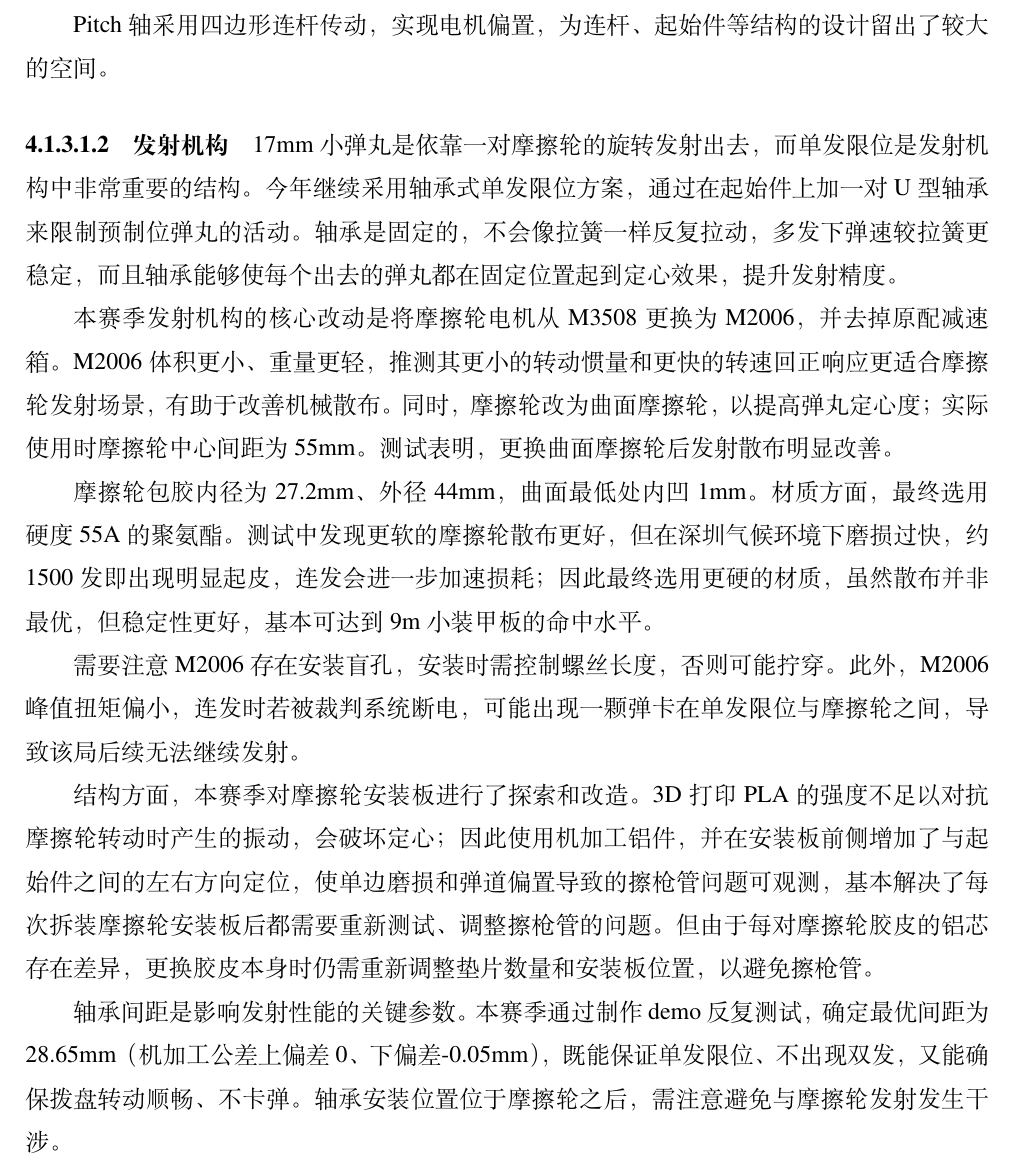
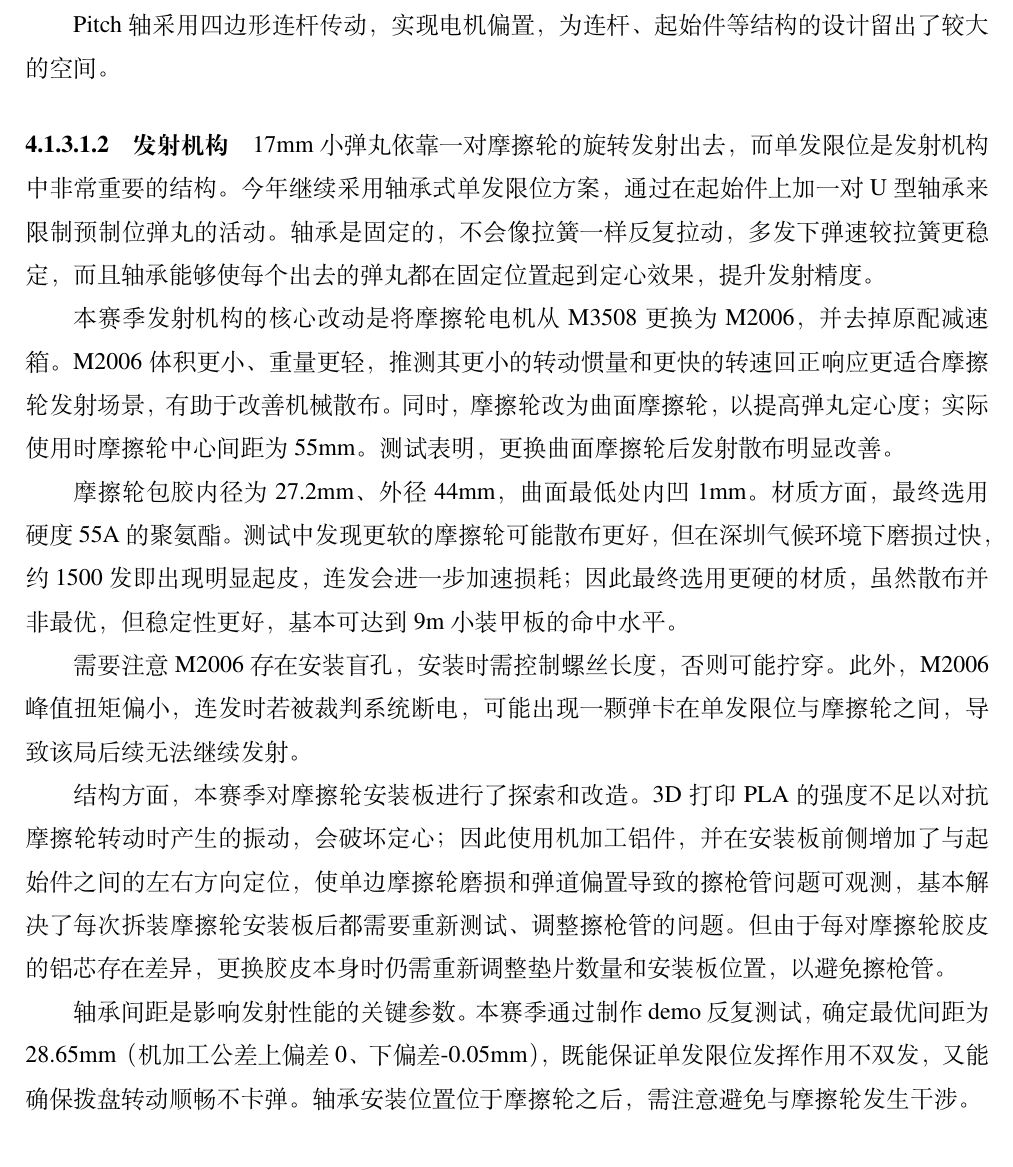
Before and after one commit to Flagwill/rm.technical_solution.drone2026, a LaTeX thesis (main.tex, which reads tex/4_详细设计/1_机械结构设计.tex): part of page 30 of 66, cut so that both start at the same text. Compiled offline with XeLaTeX; a missing font is replaced by an installed copy or a similar font.

Commit message:
修改机械结构发射机构部分

```diff
--- a/tex/4_详细设计/1_机械结构设计.tex
+++ b/tex/4_详细设计/1_机械结构设计.tex
@@ -229,17 +229,17 @@ Pitch轴采用四边形连杆传动，实现电机偏置，为连杆、起始件
 
 \paragraph{发射机构}
 
-17mm小弹丸是依靠一对摩擦轮的旋转发射出去，而单发限位是发射机构中非常重要的结构。今年继续采用轴承式单发限位方案，通过在起始件上加一对U型轴承来限制预制位弹丸的活动。轴承是固定的，不会像拉簧一样反复拉动，多发下弹速较拉簧更稳定，而且轴承能够使每个出去的弹丸都在固定位置起到定心效果，提升发射精度。
+17mm小弹丸依靠一对摩擦轮的旋转发射出去，而单发限位是发射机构中非常重要的结构。今年继续采用轴承式单发限位方案，通过在起始件上加一对U型轴承来限制预制位弹丸的活动。轴承是固定的，不会像拉簧一样反复拉动，多发下弹速较拉簧更稳定，而且轴承能够使每个出去的弹丸都在固定位置起到定心效果，提升发射精度。
 
 本赛季发射机构的核心改动是将摩擦轮电机从M3508更换为M2006，并去掉原配减速箱。M2006体积更小、重量更轻，推测其更小的转动惯量和更快的转速回正响应更适合摩擦轮发射场景，有助于改善机械散布。同时，摩擦轮改为曲面摩擦轮，以提高弹丸定心度；实际使用时摩擦轮中心间距为55mm。测试表明，更换曲面摩擦轮后发射散布明显改善。
 
-摩擦轮包胶内径为27.2mm、外径44mm，曲面最低处内凹1mm。材质方面，最终选用硬度55A的聚氨酯。测试中发现更软的摩擦轮散布更好，但在深圳气候环境下磨损过快，约1500发即出现明显起皮，连发会进一步加速损耗；因此最终选用更硬的材质，虽然散布并非最优，但稳定性更好，基本可达到9m小装甲板的命中水平。
+摩擦轮包胶内径为27.2mm、外径44mm，曲面最低处内凹1mm。材质方面，最终选用硬度55A的聚氨酯。测试中发现更软的摩擦轮可能散布更好，但在深圳气候环境下磨损过快，约1500发即出现明显起皮，连发会进一步加速损耗；因此最终选用更硬的材质，虽然散布并非最优，但稳定性更好，基本可达到9m小装甲板的命中水平。
 
 需要注意M2006存在安装盲孔，安装时需控制螺丝长度，否则可能拧穿。此外，M2006峰值扭矩偏小，连发时若被裁判系统断电，可能出现一颗弹卡在单发限位与摩擦轮之间，导致该局后续无法继续发射。
 
-结构方面，本赛季对摩擦轮安装板进行了探索和改造。3D打印PLA的强度不足以对抗摩擦轮转动时产生的振动，会破坏定心；因此使用机加工铝件，并在安装板前侧增加了与起始件之间的左右方向定位，使单边磨损和弹道偏置导致的擦枪管问题可观测，基本解决了每次拆装摩擦轮安装板后都需要重新测试、调整擦枪管的问题。但由于每对摩擦轮胶皮的铝芯存在差异，更换胶皮本身时仍需重新调整垫片数量和安装板位置，以避免擦枪管。
+结构方面，本赛季对摩擦轮安装板进行了探索和改造。3D打印PLA的强度不足以对抗摩擦轮转动时产生的振动，会破坏定心；因此使用机加工铝件，并在安装板前侧增加了与起始件之间的左右方向定位，使单边摩擦轮磨损和弹道偏置导致的擦枪管问题可观测，基本解决了每次拆装摩擦轮安装板后都需要重新测试、调整擦枪管的问题。但由于每对摩擦轮胶皮的铝芯存在差异，更换胶皮本身时仍需重新调整垫片数量和安装板位置，以避免擦枪管。
 
-轴承间距是影响发射性能的关键参数。本赛季通过制作demo反复测试，确定最优间距为28.65mm（机加工公差上偏差0、下偏差-0.05mm），既能保证单发限位、不出现双发，又能确保拨盘转动顺畅、不卡弹。轴承安装位置位于摩擦轮之后，需注意避免与摩擦轮发射发生干涉。
+轴承间距是影响发射性能的关键参数。本赛季通过制作demo反复测试，确定最优间距为28.65mm（机加工公差上偏差0、下偏差-0.05mm），既能保证单发限位发挥作用不双发，又能确保拨盘转动顺畅不卡弹。轴承安装位置位于摩擦轮之后，需注意避免与摩擦轮发生干涉。
 
 \subsubsection{拨盘}
 
```
